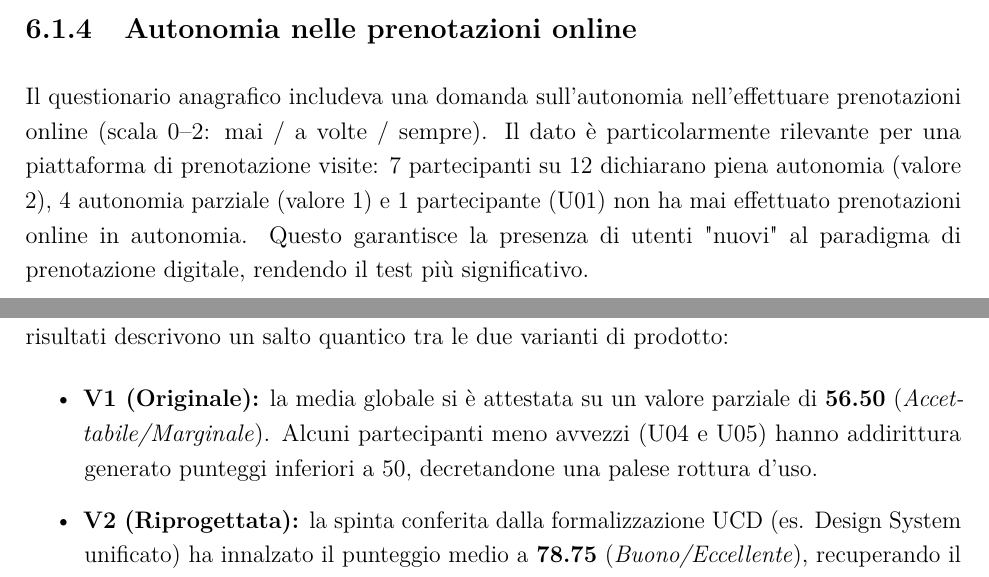
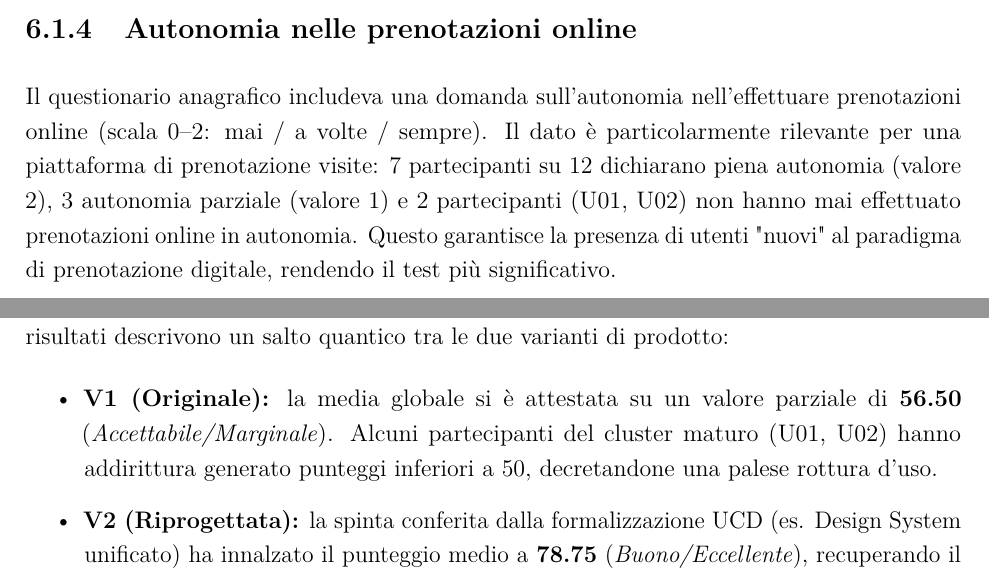
Before and after one commit to Gl0rGl0/GuidedTours, a LaTeX document (docs/elaborato_aggiornato/IPC/main.tex, which reads docs/elaborato_aggiornato/IPC/capitoli/06_analisi_risultati.tex): two parts of pages 82 and 86 of 90, joined at a grey line, cut so that both start at the same text. Compiled offline with pdfLaTeX.

Commit message:
allineamento capitolo 6

```diff
--- a/docs/elaborato_aggiornato/IPC/capitoli/06_analisi_risultati.tex
+++ b/docs/elaborato_aggiornato/IPC/capitoli/06_analisi_risultati.tex
@@ -22,7 +22,7 @@ Questa bipartizione è stata deliberata per testare l'accessibilità trasversale
 Il campione presenta una distribuzione variegata: 3 partecipanti con Laurea Triennale (U04, U10, U12), 5 con Diploma (U03, U05, U06, U08, U11) e 4 con Licenza Media (U01, U02, U07, U09). Le competenze informatiche autovalutate su scala 1--5 riflettono fedelmente la bipartizione anagrafica: il cluster giovane si attesta su valori 3--5 (Media/Alta), mentre il cluster maturo registra valori 1--2 (Bassa). Entrambi i gruppi A e B includono una rappresentanza bilanciata di utenti ad alta e bassa competenza.
 
 \subsection{Autonomia nelle prenotazioni online}
-Il questionario anagrafico includeva una domanda sull'autonomia nell'effettuare prenotazioni online (scala 0--2: mai / a volte / sempre). Il dato è particolarmente rilevante per una piattaforma di prenotazione visite: 7 partecipanti su 12 dichiarano piena autonomia (valore 2), 4 autonomia parziale (valore 1) e 1 partecipante (U01) non ha mai effettuato prenotazioni online in autonomia. Questo garantisce la presenza di utenti "nuovi" al paradigma di prenotazione digitale, rendendo il test più significativo.
+Il questionario anagrafico includeva una domanda sull'autonomia nell'effettuare prenotazioni online (scala 0--2: mai / a volte / sempre). Il dato è particolarmente rilevante per una piattaforma di prenotazione visite: 7 partecipanti su 12 dichiarano piena autonomia (valore 2), 3 autonomia parziale (valore 1) e 2 partecipanti (U01, U02) non hanno mai effettuato prenotazioni online in autonomia. Questo garantisce la presenza di utenti "nuovi" al paradigma di prenotazione digitale, rendendo il test più significativo.
 
 \subsection{Daltonismo}
 Nessun partecipante ha dichiarato di soffrire di daltonismo, tuttavia, a livello precauzionale e di standard di accessibilità, l'interfaccia V2 mantiene un rapporto di contrasto a norma WCAG e affida i feedback visivi non solo al colore ma anche a etichette esplicite (es. Status Badge azzurro per "Upcoming", grigio per "Complete").
@@ -236,6 +236,6 @@ Difficoltà Percepita & Media & Molto facile \\ \hline
 Al termine di tutte le interazioni, gli utenti hanno completato il *System Usability Scale*.
 I risultati descrivono un salto quantico tra le due varianti di prodotto:
 \begin{itemize}
-    \item \textbf{V1 (Originale):} la media globale si è attestata su un valore parziale di \textbf{56.50} (\textit{Accettabile/Marginale}). Alcuni partecipanti meno avvezzi (U04 e U05) hanno addirittura generato punteggi inferiori a 50, decretandone una palese rottura d'uso.
+    \item \textbf{V1 (Originale):} la media globale si è attestata su un valore parziale di \textbf{56.50} (\textit{Accettabile/Marginale}). Alcuni partecipanti del cluster maturo (U01, U02) hanno addirittura generato punteggi inferiori a 50, decretandone una palese rottura d'uso.
     \item \textbf{V2 (Riprogettata):} la spinta conferita dalla formalizzazione UCD (es. Design System unificato) ha innalzato il punteggio medio a \textbf{78.75} (\textit{Buono/Eccellente}), recuperando il 100\% dell'utenza sopra la soglia di viabilità (68 punti standard).
 \end{itemize}
```
Also changed, not shown: docs/elaborato_aggiornato/IPC/capitoli/06_analisi_risultati.tex (2 more changed lines).
